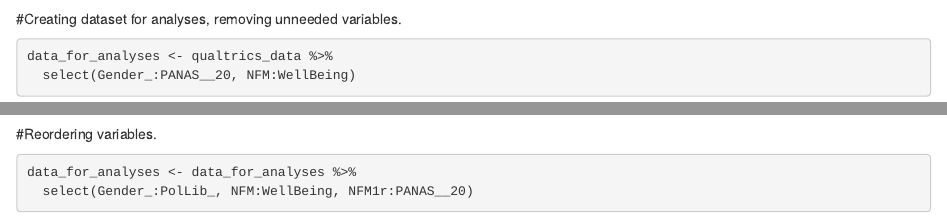
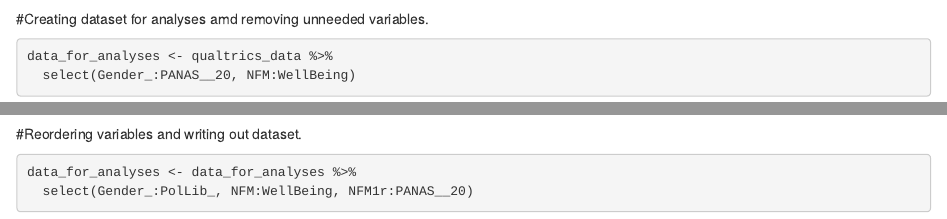
Before and after one commit to nbooker99/DS4P_Portfolio, an R Markdown document (p04.Rmd): the page in a window 1100 px wide, from 6420 px down, and a second part further down, joined at a grey line. Rendered offline with R 4.5, knitr and Pandoc, with nearby package versions; some code elsewhere in the file could not run offline.

Commit message:
added write out to project 4

````diff
--- a/p04.Rmd
+++ b/p04.Rmd
@@ -269,13 +269,13 @@ qualtrics_data <- qualtrics_data %>%
       ungroup()
 ```
 
-#Creating dataset for analyses, removing unneeded variables.
+#Creating dataset for analyses amd removing unneeded variables.
 ```{r}
 data_for_analyses <- qualtrics_data %>%
   select(Gender_:PANAS__20, NFM:WellBeing)
 ```
 
-#Reordering variables.
+#Reordering variables and writing out dataset.
 ```{r}
 data_for_analyses <- data_for_analyses %>%
   select(Gender_:PolLib_, NFM:WellBeing, NFM1r:PANAS__20)
````
Also changed, not shown: p04.Rmd (1 more changed lines), 2 other files.
